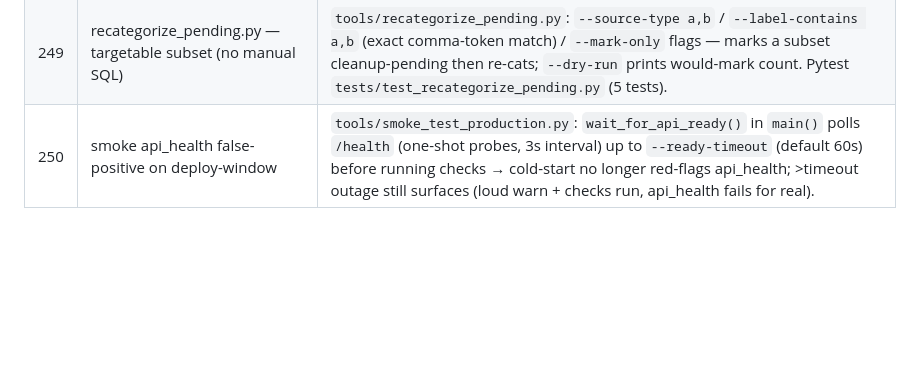
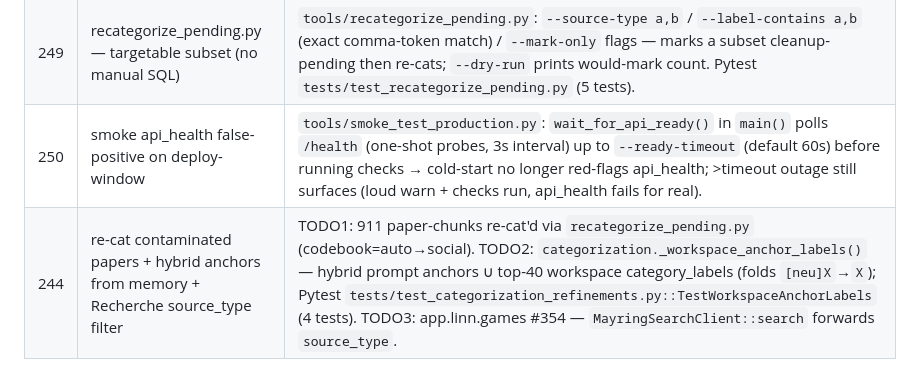
Before and after one commit to Nileneb/MayringCoder, a Markdown page: docs/smoke_coverage_map.md, the part around the change. Drawn GitHub-style; blank space fills up the shorter version.

Commit message:
docs(smoke): add #244 to coverage map

```diff
--- a/docs/smoke_coverage_map.md
+++ b/docs/smoke_coverage_map.md
@@ -161,3 +161,4 @@ Live verifiziert via `pytest tests/test_*` 158/158 passed @ 2026-05-08.
 | 247 | `_init_schema` runs DDL on every CLI invocation → lock contention | `src/memory/store.py`: `PRAGMA user_version`-gate am Anfang von `_init_schema` — `>= CURRENT_SCHEMA_VERSION` (=1) → return ohne DDL/locks; sonst CREATE…IF NOT EXISTS + idempotente `_migrate_*` + `PRAGMA user_version = 1`. FastAPI-startup-migration bleibt (wird no-op nach erstem boot). — PR #248 (Copilot) |
 | 249 | recategorize_pending.py — targetable subset (no manual SQL) | `tools/recategorize_pending.py`: `--source-type a,b` / `--label-contains a,b` (exact comma-token match) / `--mark-only` flags — marks a subset cleanup-pending then re-cats; `--dry-run` prints would-mark count. Pytest `tests/test_recategorize_pending.py` (5 tests). |
 | 250 | smoke api_health false-positive on deploy-window | `tools/smoke_test_production.py`: `wait_for_api_ready()` in `main()` polls `/health` (one-shot probes, 3s interval) up to `--ready-timeout` (default 60s) before running checks → cold-start no longer red-flags api_health; >timeout outage still surfaces (loud warn + checks run, api_health fails for real). |
+| 244 | re-cat contaminated papers + hybrid anchors from memory + Recherche source_type filter | TODO1: 911 paper-chunks re-cat'd via `recategorize_pending.py` (codebook=auto→social). TODO2: `categorization._workspace_anchor_labels()` — hybrid prompt anchors ∪ top-40 workspace category_labels (folds `[neu]X`→`X`); Pytest `tests/test_categorization_refinements.py::TestWorkspaceAnchorLabels` (4 tests). TODO3: app.linn.games #354 — `MayringSearchClient::search` forwards `source_type`. |
```
